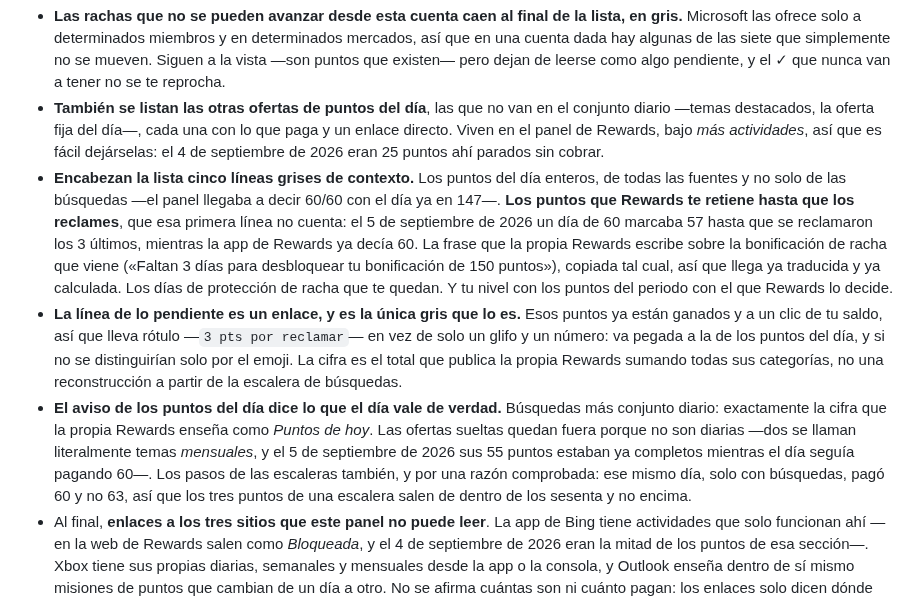
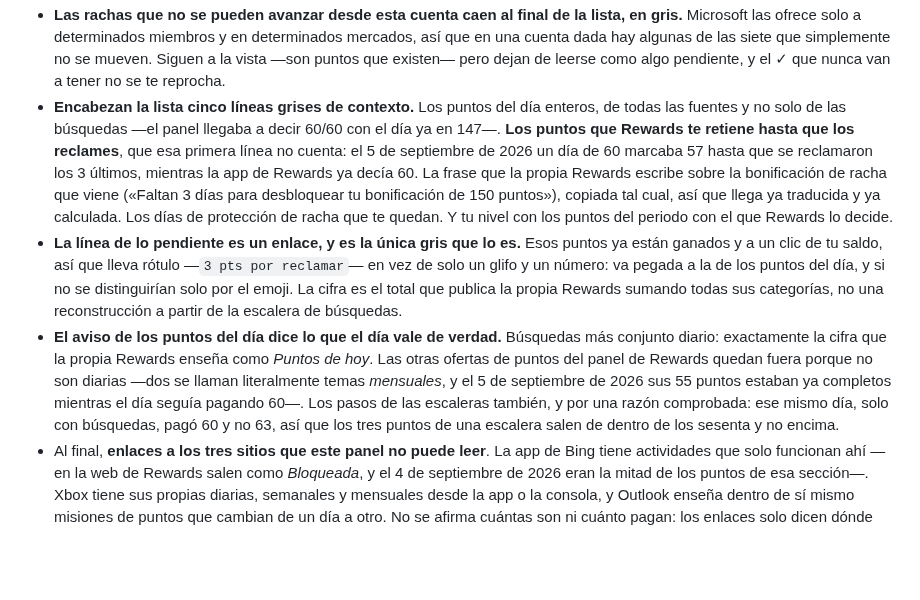
Before and after one commit to g31w0fw0rld/bing-rewards-auto-search, a Markdown page: README.md, the part around one of its changes. GitHub-like rendering; blank space fills up the shorter version.

```diff
--- a/README.md
+++ b/README.md
@@ -96,10 +95,9 @@ Userscript that automates daily Bing searches to collect Microsoft Rewards point
 - **Cada una de esas líneas es una escalera de siete pasos, y el séptimo da el premio gordo**: 120 puntos en Edge, 50 en el registro de la app de Bing y 100 en los otros cinco. Entre los siete socios son 1203 puntos por semana, y 670 de ellos —el 56%— están solo en los séptimos pasos. Completar una gana un sello del puzle, así que un sello que parece faltar suele ser una escalera a medio recorrer y no un sello perdido. Por eso el recuento y el premio van delante de la etiqueta: el final de la línea es lo primero que se recorta.
 - **La escalera que está a punto de cerrarse se pinta en dorado y con un 🎁.** Saltarse ese día cuesta más que los seis anteriores juntos, y es el único de los siete en el que importa cuándo le llegues. En la línea no se escribe nada: el `6/7 ✱100` que ya está ahí lo dice solo.
 - **Las rachas que no se pueden avanzar desde esta cuenta caen al final de la lista, en gris.** Microsoft las ofrece solo a determinados miembros y en determinados mercados, así que en una cuenta dada hay algunas de las siete que simplemente no se mueven. Siguen a la vista —son puntos que existen— pero dejan de leerse como algo pendiente, y el ✓ que nunca van a tener no se te reprocha.
-- **También se listan las otras ofertas de puntos del día**, las que no van en el conjunto diario —temas destacados, la oferta fija del día—, cada una con lo que paga y un enlace directo. Viven en el panel de Rewards, bajo *más actividades*, así que es fácil dejárselas: el 4 de septiembre de 2026 eran 25 puntos ahí parados sin cobrar.
 - **Encabezan la lista cinco líneas grises de contexto.** Los puntos del día enteros, de todas las fuentes y no solo de las búsquedas —el panel llegaba a decir 60/60 con el día ya en 147—. **Los puntos que Rewards te retiene hasta que los reclames**, que esa primera línea no cuenta: el 5 de septiembre de 2026 un día de 60 marcaba 57 hasta que se reclamaron los 3 últimos, mientras la app de Rewards ya decía 60. La frase que la propia Rewards escribe sobre la bonificación de racha que viene («Faltan 3 días para desbloquear tu bonificación de 150 puntos»), copiada tal cual, así que llega ya traducida y ya calculada. Los días de protección de racha que te quedan. Y tu nivel con los puntos del periodo con el que Rewards lo decide.
 - **La línea de lo pendiente es un enlace, y es la única gris que lo es.** Esos puntos ya están ganados y a un clic de tu saldo, así que lleva rótulo —`3 pts por reclamar`— en vez de solo un glifo y un número: va pegada a la de los puntos del día, y si no se distinguirían solo por el emoji. La cifra es el total que publica la propia Rewards sumando todas sus categorías, no una reconstrucción a partir de la escalera de búsquedas.
-- **El aviso de los puntos del día dice lo que el día vale de verdad.** Búsquedas más conjunto diario: exactamente la cifra que la propia Rewards enseña como *Puntos de hoy*. Las ofertas sueltas quedan fuera porque no son diarias —dos se llaman literalmente temas *mensuales*, y el 5 de septiembre de 2026 sus 55 puntos estaban ya completos mientras el día seguía pagando 60—. Los pasos de las escaleras también, y por una razón comprobada: ese mismo día, solo con búsquedas, pagó 60 y no 63, así que los tres puntos de una escalera salen de dentro de los sesenta y no encima.
+- **El aviso de los puntos del día dice lo que el día vale de verdad.** Búsquedas más conjunto diario: exactamente la cifra que la propia Rewards enseña como *Puntos de hoy*. Las otras ofertas de puntos del panel de Rewards quedan fuera porque no son diarias —dos se llaman literalmente temas *mensuales*, y el 5 de septiembre de 2026 sus 55 puntos estaban ya completos mientras el día seguía pagando 60—. Los pasos de las escaleras también, y por una razón comprobada: ese mismo día, solo con búsquedas, pagó 60 y no 63, así que los tres puntos de una escalera salen de dentro de los sesenta y no encima.
 - Al final, **enlaces a los tres sitios que este panel no puede leer**. La app de Bing tiene actividades que solo funcionan ahí —en la web de Rewards salen como *Bloqueada*, y el 4 de septiembre de 2026 eran la mitad de los puntos de esa sección—. Xbox tiene sus propias diarias, semanales y mensuales desde la app o la consola, y Outlook enseña dentro de sí mismo misiones de puntos que cambian de un día a otro. No se afirma cuántas son ni cuánto pagan: los enlaces solo dicen dónde mirar.
 - **Cada cosa pendiente es un enlace**, así que queda a un clic en vez de a una expedición por el panel de Rewards. El conjunto diario además se despliega en sus tres actividades, cada una con su enlace. Si abres una con una corrida en marcha, la corrida se detiene sola, para no sacarte de la página antes de que la termines.
 - Las etiquetas y sus recuentos **los pone Bing**, sacados de la misma respuesta, así que un socio que solo exista en tu mercado aparece solo — y con las palabras que Rewards usa ahí.
```
Also changed, not shown: other parts of README.md (+3 -4 lines), docs/screenshot-search.png, 1 other file.
